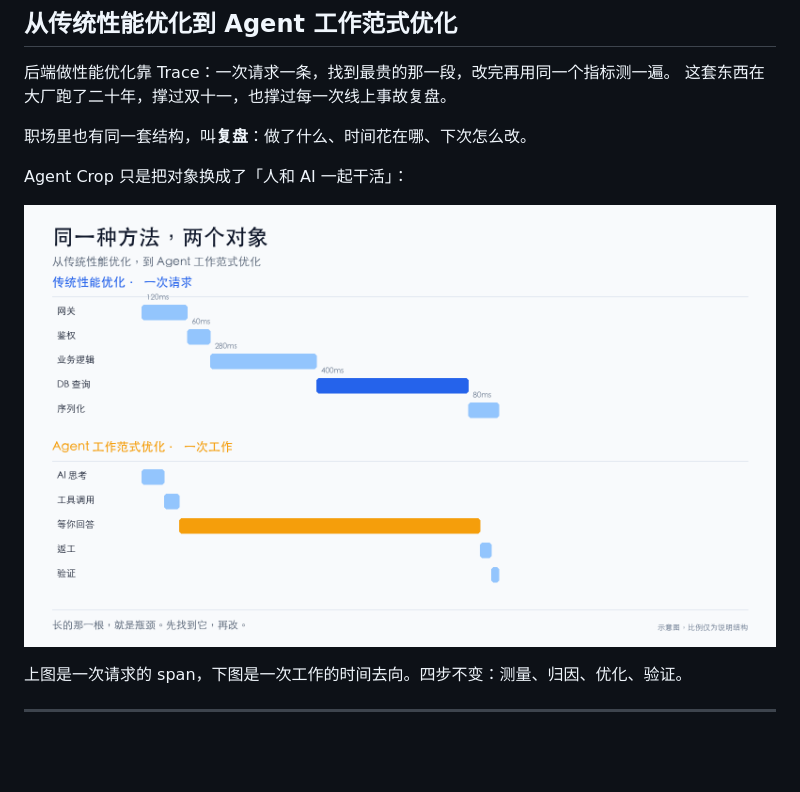
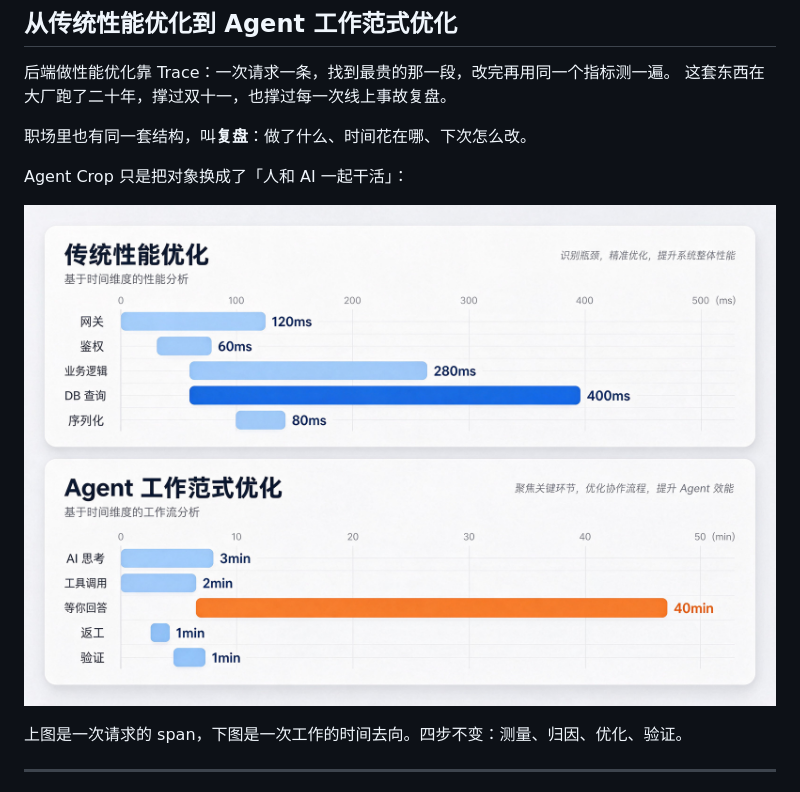
Before and after one commit to oriliz/agent-crop, a Markdown page: README.md, the part around the change. Rendered like a GitHub page; pictures changed too: docs/assets/paradigm.jpg (added), docs/assets/paradigm.png (deleted); blank space fills up the shorter version.

Commit message:
docs(readme): 方法论插图换成生图版（span 瀑布 + 工作时序）

```diff
--- a/README.md
+++ b/README.md
@@ -43,7 +43,7 @@
 
 Agent Crop 只是把对象换成了「人和 AI 一起干活」：
 
-![传统性能优化 vs Agent 工作范式优化](docs/assets/paradigm.png)
+![传统性能优化 vs Agent 工作范式优化：上半是一次请求的 span 瀑布，DB 查询最长；下半是一次工作的时间去向，等你回答最长](docs/assets/paradigm.jpg)
 
 上图是一次请求的 span，下图是一次工作的时间去向。四步不变：测量、归因、优化、验证。
 
```
